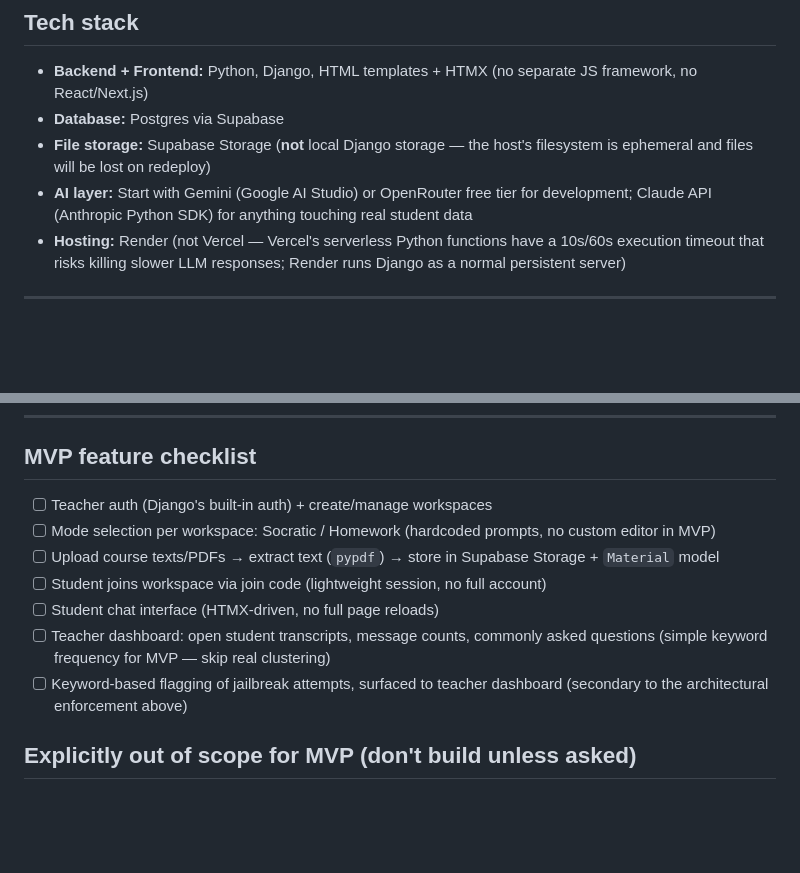
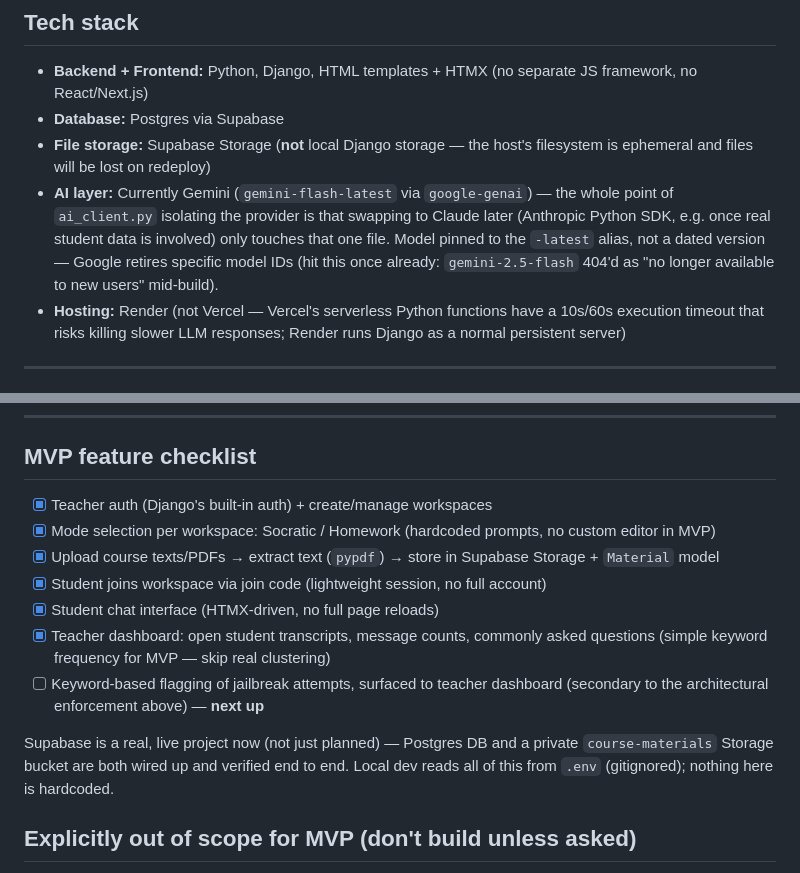
Before and after one commit to jams385/teacher-student-ai-workspace, a Markdown page: CLAUDE.md, 2 parts joined by grey strips. Drawn GitHub-style; blank space fills up the shorter version.

Commit message:
Update CLAUDE.md: check off completed MVP items, note live AI/Supabase state
6 of 7 MVP checklist items are done (only keyword-based jailbreak
flagging remains). Also notes the AI layer is concretely Gemini
(gemini-flash-latest) for now rather than "start with X", and that
Supabase is a live, verified project rather than a future plan.

```diff
--- a/CLAUDE.md
+++ b/CLAUDE.md
@@ -13,7 +13,7 @@ A controlled AI environment where students interact with an AI learning assistan
 - **Backend + Frontend:** Python, Django, HTML templates + HTMX (no separate JS framework, no React/Next.js)
 - **Database:** Postgres via Supabase
 - **File storage:** Supabase Storage (**not** local Django storage — the host's filesystem is ephemeral and files will be lost on redeploy)
-- **AI layer:** Start with Gemini (Google AI Studio) or OpenRouter free tier for development; Claude API (Anthropic Python SDK) for anything touching real student data
+- **AI layer:** Currently Gemini (`gemini-flash-latest` via `google-genai`) — the whole point of `ai_client.py` isolating the provider is that swapping to Claude later (Anthropic Python SDK, e.g. once real student data is involved) only touches that one file. Model pinned to the `-latest` alias, not a dated version — Google retires specific model IDs (hit this once already: `gemini-2.5-flash` 404'd as "no longer available to new users" mid-build).
 - **Hosting:** Render (not Vercel — Vercel's serverless Python functions have a 10s/60s execution timeout that risks killing slower LLM responses; Render runs Django as a normal persistent server)
 
 ---
@@ -64,13 +64,15 @@ The keyword-flagging feature ("ignore previous instructions", "pretend you're no
 
 ## MVP feature checklist
 
-- [ ] Teacher auth (Django's built-in auth) + create/manage workspaces
-- [ ] Mode selection per workspace: Socratic / Homework (hardcoded prompts, no custom editor in MVP)
-- [ ] Upload course texts/PDFs → extract text (`pypdf`) → store in Supabase Storage + `Material` model
-- [ ] Student joins workspace via join code (lightweight session, no full account)
-- [ ] Student chat interface (HTMX-driven, no full page reloads)
-- [ ] Teacher dashboard: open student transcripts, message counts, commonly asked questions (simple keyword frequency for MVP — skip real clustering)
-- [ ] Keyword-based flagging of jailbreak attempts, surfaced to teacher dashboard (secondary to the architectural enforcement above)
+- [x] Teacher auth (Django's built-in auth) + create/manage workspaces
+- [x] Mode selection per workspace: Socratic / Homework (hardcoded prompts, no custom editor in MVP)
+- [x] Upload course texts/PDFs → extract text (`pypdf`) → store in Supabase Storage + `Material` model
+- [x] Student joins workspace via join code (lightweight session, no full account)
+- [x] Student chat interface (HTMX-driven, no full page reloads)
+- [x] Teacher dashboard: open student transcripts, message counts, commonly asked questions (simple keyword frequency for MVP — skip real clustering)
+- [ ] Keyword-based flagging of jailbreak attempts, surfaced to teacher dashboard (secondary to the architectural enforcement above) — **next up**
+
+Supabase is a real, live project now (not just planned) — Postgres DB and a private `course-materials` Storage bucket are both wired up and verified end to end. Local dev reads all of this from `.env` (gitignored); nothing here is hardcoded.
 
 ## Explicitly out of scope for MVP (don't build unless asked)
 
```
